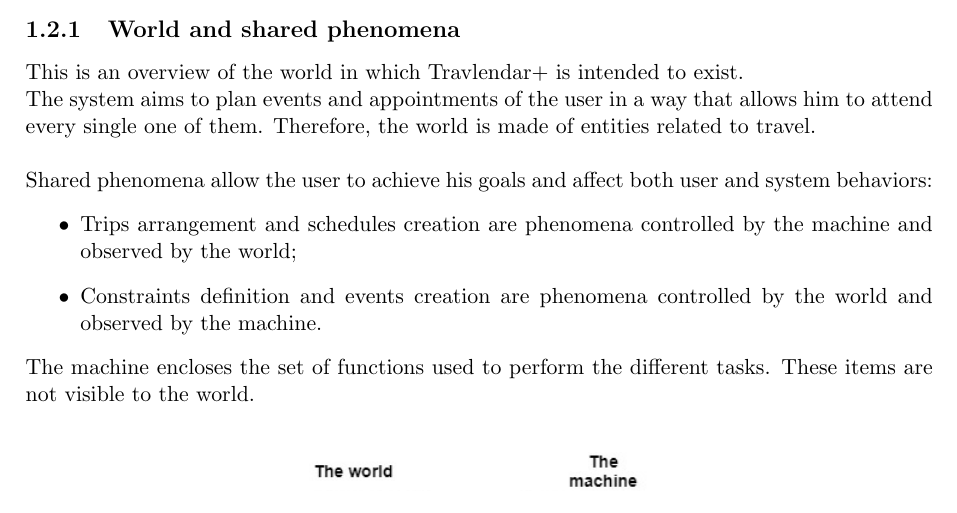
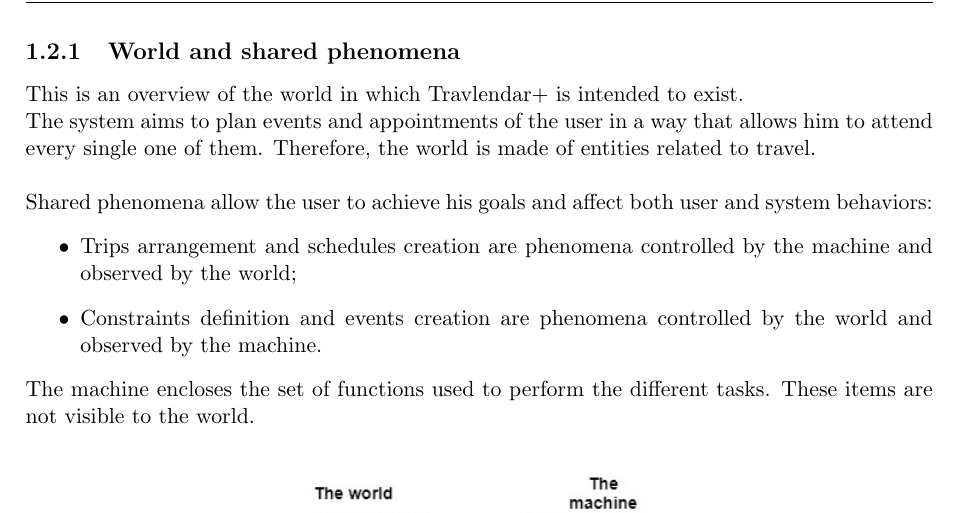
Before and after one commit to JustSalva/MelziPinaSalvadore, a LaTeX document (RASD/RASD.tex): part of page 5 of 40, cut so that both start at the same text. Compiled offline with pdfLaTeX.

Commit message:
headers and footers more stylish

```diff
--- a/RASD/RASD.tex
+++ b/RASD/RASD.tex
@@ -20,7 +20,15 @@
 \usepackage[hidelinks]{hyperref}
 \usepackage{listings}
 \usepackage{alloy-style}
+\usepackage{fancyhdr}
+
 \graphicspath{ {images/} }
+
+\pagestyle{fancy}
+\fancyhf{}
+\fancyhead[L]{\leftmark}
+\fancyfoot[C]{\thepage}
+\renewcommand{\headrulewidth}{0.4pt}
 
 \begin{document}
 
```
